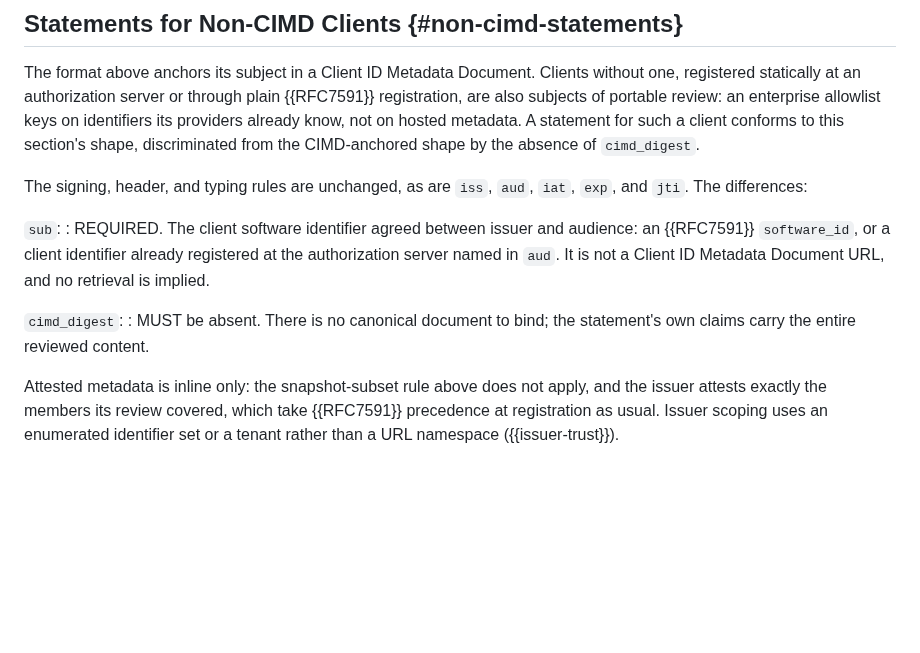
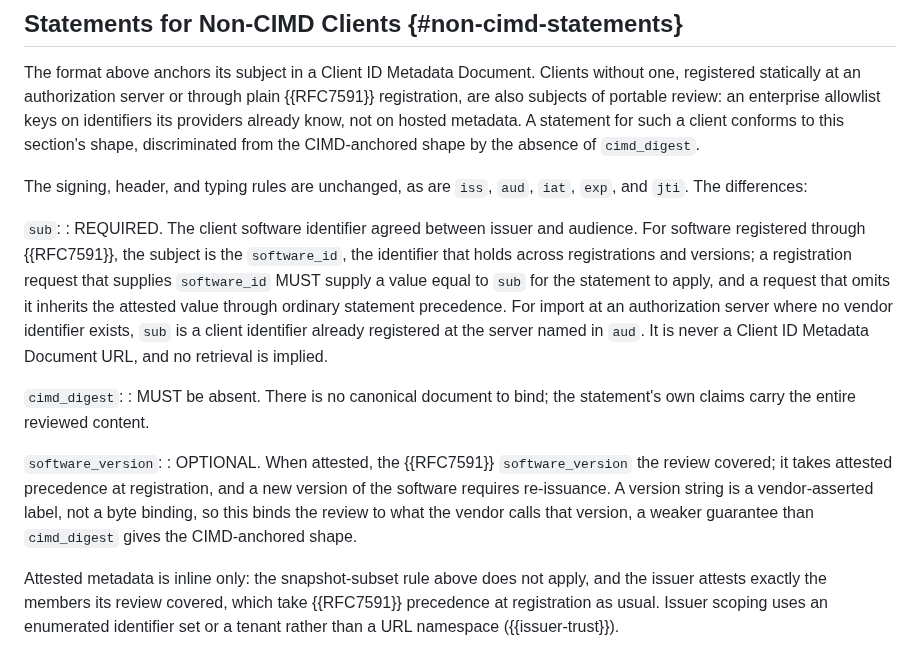
Before and after one commit to mcguinness/draft-mcguinness-oauth-software-statement-issuance, a Markdown page: draft-mcguinness-oauth-software-statement-issuance.md, the part around the change. GitHub-like rendering; blank space fills up the shorter version.

Commit message:
Bind non-CIMD statements to software_id and software_version
The non-CIMD shape gains its two missing bindings. sub for software
registered through RFC 7591 is the software_id, with the equality
rule the shape lacked: a registration request supplying software_id
MUST supply a value equal to sub for the statement to apply; a
request omitting it inherits the attested value through ordinary
statement precedence. The registered-client_id subject remains for
provider import where no vendor identifier exists.

software_version becomes an optional attested claim: the review binds
to the version it covered, takes attested precedence at registration,
and a new version requires re-issuance. Stated plainly: a version
string is a vendor-asserted label, not a byte binding, weaker than
cimd_digest gives the CIMD-anchored shape.

Census: issuance MUST 136 (+1), SHOULD 42, MAY 15. Build clean;
anchors resolve.

```diff
--- a/draft-mcguinness-oauth-software-statement-issuance.md
+++ b/draft-mcguinness-oauth-software-statement-issuance.md
@@ -659,10 +659,13 @@ The format above anchors its subject in a Client ID Metadata Document. Clients w
 The signing, header, and typing rules are unchanged, as are `iss`, `aud`, `iat`, `exp`, and `jti`. The differences:
 
 `sub`:
-: REQUIRED. The client software identifier agreed between issuer and audience: an {{RFC7591}} `software_id`, or a client identifier already registered at the authorization server named in `aud`. It is not a Client ID Metadata Document URL, and no retrieval is implied.
+: REQUIRED. The client software identifier agreed between issuer and audience. For software registered through {{RFC7591}}, the subject is the `software_id`, the identifier that holds across registrations and versions; a registration request that supplies `software_id` MUST supply a value equal to `sub` for the statement to apply, and a request that omits it inherits the attested value through ordinary statement precedence. For import at an authorization server where no vendor identifier exists, `sub` is a client identifier already registered at the server named in `aud`. It is never a Client ID Metadata Document URL, and no retrieval is implied.
 
 `cimd_digest`:
 : MUST be absent. There is no canonical document to bind; the statement's own claims carry the entire reviewed content.
+
+`software_version`:
+: OPTIONAL. When attested, the {{RFC7591}} `software_version` the review covered; it takes attested precedence at registration, and a new version of the software requires re-issuance. A version string is a vendor-asserted label, not a byte binding, so this binds the review to what the vendor calls that version, a weaker guarantee than `cimd_digest` gives the CIMD-anchored shape.
 
 Attested metadata is inline only: the snapshot-subset rule above does not apply, and the issuer attests exactly the members its review covered, which take {{RFC7591}} precedence at registration as usual. Issuer scoping uses an enumerated identifier set or a tenant rather than a URL namespace ({{issuer-trust}}).
 
```
